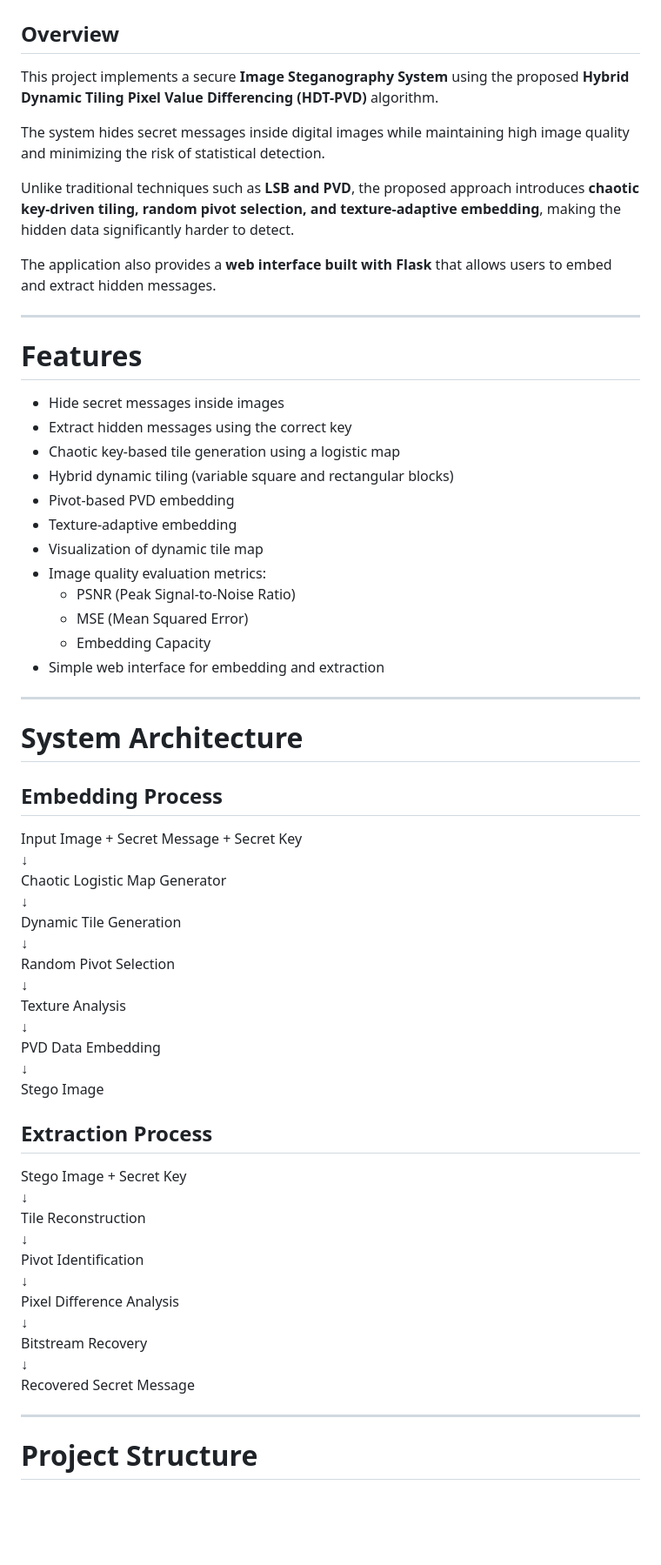
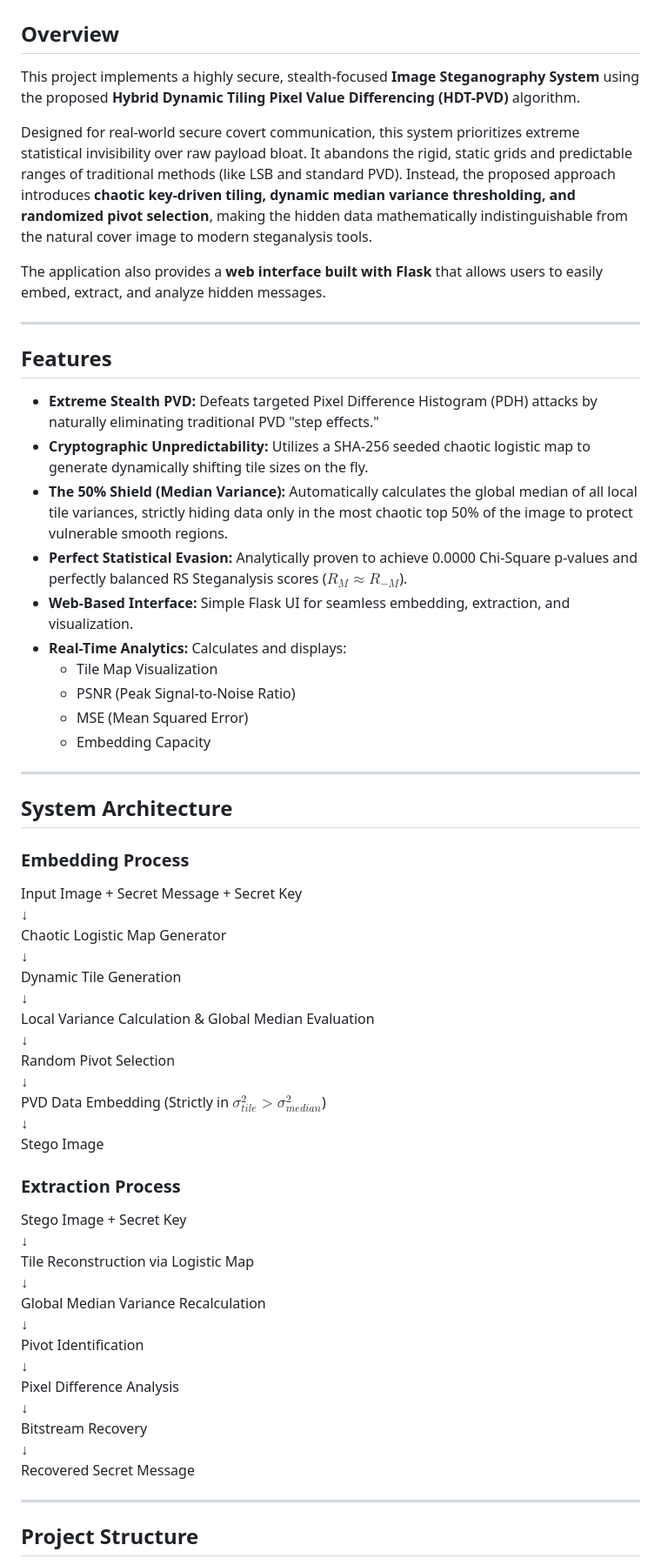
Before and after one commit to Ares-1609/HDT-PVT-Steganography, a Markdown page: README.md, the part around one of its changes. Shown at 87% size. Drawn GitHub-style; blank space fills up the shorter version.

````diff
--- a/README.md
+++ b/README.md
@@ -2,36 +2,32 @@
 
 ## Overview
 
-This project implements a secure **Image Steganography System** using the proposed **Hybrid Dynamic Tiling Pixel Value Differencing (HDT-PVD)** algorithm.
+This project implements a highly secure, stealth-focused **Image Steganography System** using the proposed **Hybrid Dynamic Tiling Pixel Value Differencing (HDT-PVD)** algorithm.
 
-The system hides secret messages inside digital images while maintaining high image quality and minimizing the risk of statistical detection.
+Designed for real-world secure covert communication, this system prioritizes extreme statistical invisibility over raw payload bloat. It abandons the rigid, static grids and predictable ranges of traditional methods (like LSB and standard PVD). Instead, the proposed approach introduces **chaotic key-driven tiling, dynamic median variance thresholding, and randomized pivot selection**, making the hidden data mathematically indistinguishable from the natural cover image to modern steganalysis tools.
 
-Unlike traditional techniques such as **LSB and PVD**, the proposed approach introduces **chaotic key-driven tiling, random pivot selection, and texture-adaptive embedding**, making the hidden data significantly harder to detect.
-
-The application also provides a **web interface built with Flask** that allows users to embed and extract hidden messages.
+The application also provides a **web interface built with Flask** that allows users to easily embed, extract, and analyze hidden messages.
 
 ---
 
-# Features
+## Features
 
-- Hide secret messages inside images
-- Extract hidden messages using the correct key
-- Chaotic key-based tile generation using a logistic map
-- Hybrid dynamic tiling (variable square and rectangular blocks)
-- Pivot-based PVD embedding
-- Texture-adaptive embedding
-- Visualization of dynamic tile map
-- Image quality evaluation metrics:
-  - PSNR (Peak Signal-to-Noise Ratio)
-  - MSE (Mean Squared Error)
-  - Embedding Capacity
-- Simple web interface for embedding and extraction
+*   **Extreme Stealth PVD:** Defeats targeted Pixel Difference Histogram (PDH) attacks by naturally eliminating traditional PVD "step effects."
+*   **Cryptographic Unpredictability:** Utilizes a SHA-256 seeded chaotic logistic map to generate dynamically shifting tile sizes on the fly.
+*   **The 50% Shield (Median Variance):** Automatically calculates the global median of all local tile variances, strictly hiding data only in the most chaotic top 50% of the image to protect vulnerable smooth regions.
+*   **Perfect Statistical Evasion:** Analytically proven to achieve 0.0000 Chi-Square p-values and perfectly balanced RS Steganalysis scores ($R_M \approx R_{-M}$).
+*   **Web-Based Interface:** Simple Flask UI for seamless embedding, extraction, and visualization.
+*   **Real-Time Analytics:** Calculates and displays:
+    *   Tile Map Visualization
+    *   PSNR (Peak Signal-to-Noise Ratio)
+    *   MSE (Mean Squared Error)
+    *   Embedding Capacity
 
 ---
 
-# System Architecture
+## System Architecture
 
-## Embedding Process
+### Embedding Process
 
 Input Image + Secret Message + Secret Key
 ↓
@@ -39,19 +35,21 @@ Chaotic Logistic Map Generator
 ↓
 Dynamic Tile Generation
 ↓
+Local Variance Calculation & Global Median Evaluation
+↓
 Random Pivot Selection
 ↓
-Texture Analysis
-↓
-PVD Data Embedding
+PVD Data Embedding (Strictly in $\sigma^2_{tile} > \sigma^2_{median}$)
 ↓
 Stego Image
 
-## Extraction Process
+### Extraction Process
 
 Stego Image + Secret Key
 ↓
-Tile Reconstruction
+Tile Reconstruction via Logistic Map
+↓
+Global Median Variance Recalculation
 ↓
 Pivot Identification
 ↓
@@ -63,7 +61,8 @@ Recovered Secret Message
 
 ---
 
-# Project Structure
+## Project Structure
 
+```text
 HDT-PVD-Steganography
 │
````
Also changed, not shown: other parts of README.md (+102 -94 lines).
